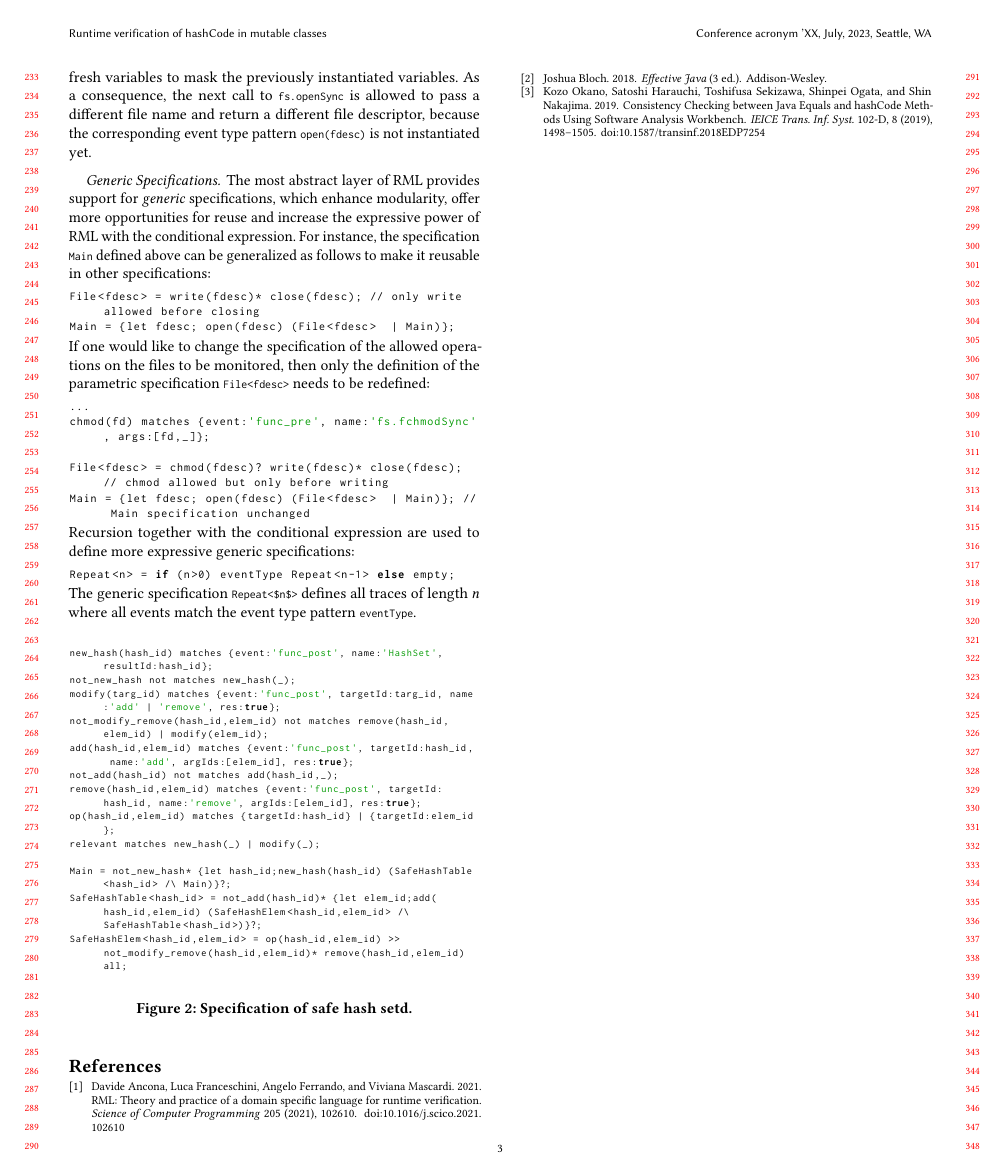
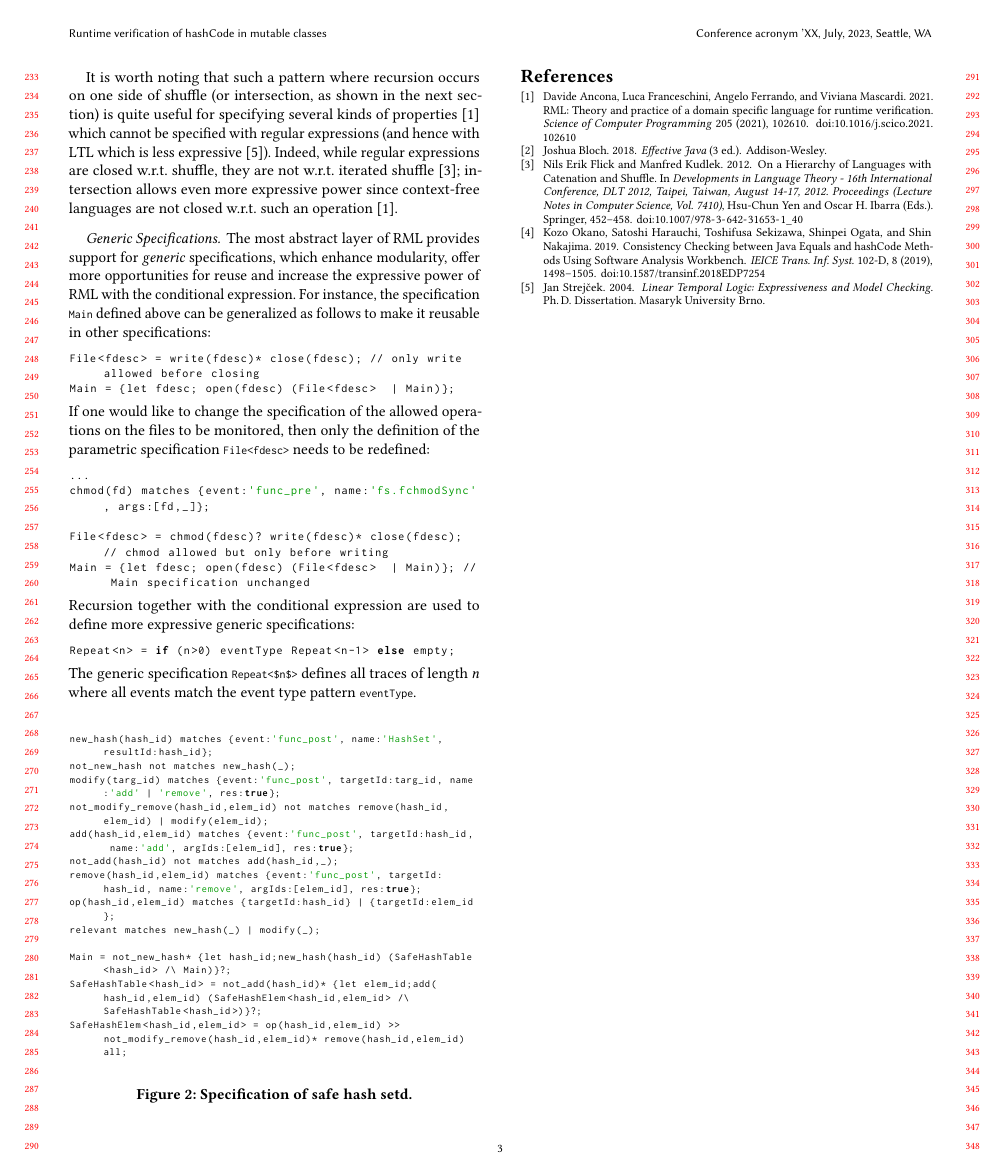
Before and after one commit to davideancona/ftfjp23, a LaTeX paper (main.tex, which reads biblio.bib, rml.tex): page 3 of 3. Compiled offline with pdfLaTeX.

Commit message:
submission modified:   biblio.bib modified:   main.tex modified:   rml.tex

```diff
--- a/biblio.bib
+++ b/biblio.bib
@@ -34,3 +34,26 @@ author = {Davide Ancona and Luca Franceschini and Angelo Ferrando and Viviana Ma
   year         = {2019},
   doi          = {10.1587/transinf.2018EDP7254},
 }
+
+@phdthesis{Strejcek2004,
+author = {Jan Strej\v{c}ek},
+title = {Linear Temporal Logic: Expressiveness and Model Checking},
+school = {Masaryk University Brno},
+year = 2004,
+}
+
+@inproceedings{FlickK12,
+  author       = {Nils Erik Flick and
+                  Manfred Kudlek},
+  editor       = {Hsu{-}Chun Yen and
+                  Oscar H. Ibarra},
+  title        = {On a Hierarchy of Languages with Catenation and Shuffle},
+  booktitle    = {Developments in Language Theory - 16th International Conference, {DLT}
+                  2012, Taipei, Taiwan, August 14-17, 2012. Proceedings},
+  series       = {Lecture Notes in Computer Science},
+  volume       = {7410},
+  pages        = {452--458},
+  publisher    = {Springer},
+  year         = {2012},
+  doi          = {10.1007/978-3-642-31653-1\_40},
+}
--- a/main.tex
+++ b/main.tex
@@ -50,6 +50,8 @@
 \usepackage{js}
 \usepackage{js}
 \usepackage{xspace}
+\usepackage{hyperref}
+\usepackage{cleveref}
 
 \newcommand{\rml}{RML\xspace}
 
--- a/rml.tex
+++ b/rml.tex
@@ -113,5 +107,0 @@ instantiated, while the substitution does not affect the right operand, consisti
-use of \lstinline{Main}, because the nested \lstinline{let} construct allows the declaration of fresh
-variables to mask the previously instantiated variables. As a consequence, the
-next call to \lstinline{fs.openSync} is allowed to pass a different file name and return a
-different file descriptor, because the corresponding event type pattern \lstinline{open(fdesc)}
-is not instantiated yet.
@@ -118,3 +113,7 @@ is not instantiated yet.
+It is worth noting that such a pattern where recursion occurs on one side of shuffle (or intersection, as shown in the next section)
+is quite useful for specifying several kinds of properties \cite{RML2021} which cannot be specified with regular expressions (and hence
+with LTL which is less expressive \cite{Strejcek2004}). Indeed, while regular expressions are closed w.r.t. shuffle, they are not
+w.r.t. iterated shuffle \cite{FlickK12}; intersection allows even more expressive power since context-free languages are not closed w.r.t. such an operation \cite{RML2021}.
 
 %% At this point the shuffle operator is crucial\footnote{In order for the shuffle to work, we assume that every \(\opent\) operation always gives a fresh file descriptor, which can be reasonably assumed to be ensured by the operating system.}: following events are allowed to belong either to \(\tau\) (operations on new files, in the correct order) or to \(\tau'\{\avar{fd}\mapsto x\}\) (note the substitution!) were further operations on \(x\) will be checked.
 
```
Also changed, not shown: rml.tex (32 more changed lines).
